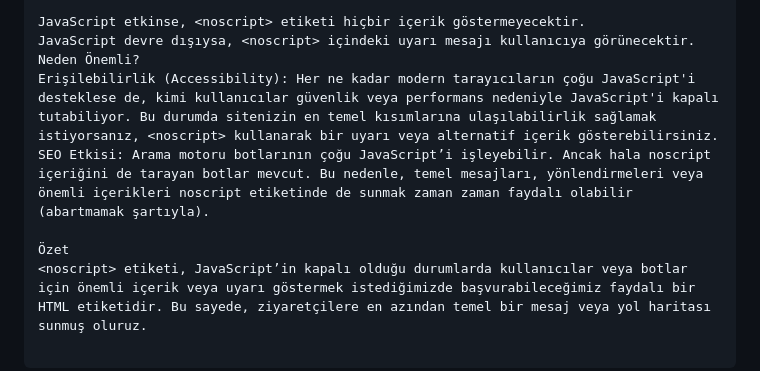
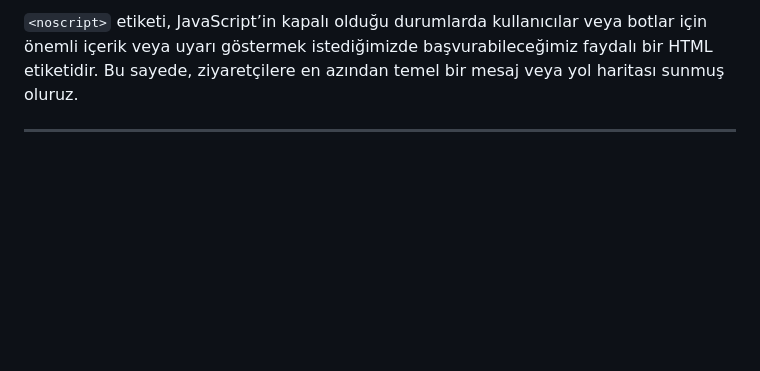
Before and after one commit to deryaxacar/Javascript-Exercises, a Markdown page: Ex02/README.md, the part around the change printed below. GitHub-like rendering; blank space fills up the shorter version.

```diff
--- a/Ex02/README.md
+++ b/Ex02/README.md
@@ -93,9 +65,4 @@ Yukarıdaki gibi eklendiğinde:
 
-JavaScript etkinse, <noscript> etiketi hiçbir içerik göstermeyecektir.
-JavaScript devre dışıysa, <noscript> içindeki uyarı mesajı kullanıcıya görünecektir.
-Neden Önemli?
-Erişilebilirlik (Accessibility): Her ne kadar modern tarayıcıların çoğu JavaScript'i desteklese de, kimi kullanıcılar güvenlik veya performans nedeniyle JavaScript'i kapalı tutabiliyor. Bu durumda sitenizin en temel kısımlarına ulaşılabilirlik sağlamak istiyorsanız, <noscript> kullanarak bir uyarı veya alternatif içerik gösterebilirsiniz.
-SEO Etkisi: Arama motoru botlarının çoğu JavaScript’i işleyebilir. Ancak hala noscript içeriğini de tarayan botlar mevcut. Bu nedenle, temel mesajları, yönlendirmeleri veya önemli içerikleri noscript etiketinde de sunmak zaman zaman faydalı olabilir (abartmamak şartıyla).
+`<noscript>` etiketi, JavaScript’in kapalı olduğu durumlarda kullanıcılar veya botlar için önemli içerik veya uyarı göstermek istediğimizde başvurabileceğimiz faydalı bir HTML etiketidir. Bu sayede, ziyaretçilere en azından temel bir mesaj veya yol haritası sunmuş oluruz.
 
-Özet
-<noscript> etiketi, JavaScript’in kapalı olduğu durumlarda kullanıcılar veya botlar için önemli içerik veya uyarı göstermek istediğimizde başvurabileceğimiz faydalı bir HTML etiketidir. Bu sayede, ziyaretçilere en azından temel bir mesaj veya yol haritası sunmuş oluruz.
+---
```
Also changed, not shown: other parts of Ex02/README.md (+17 -45 lines).
